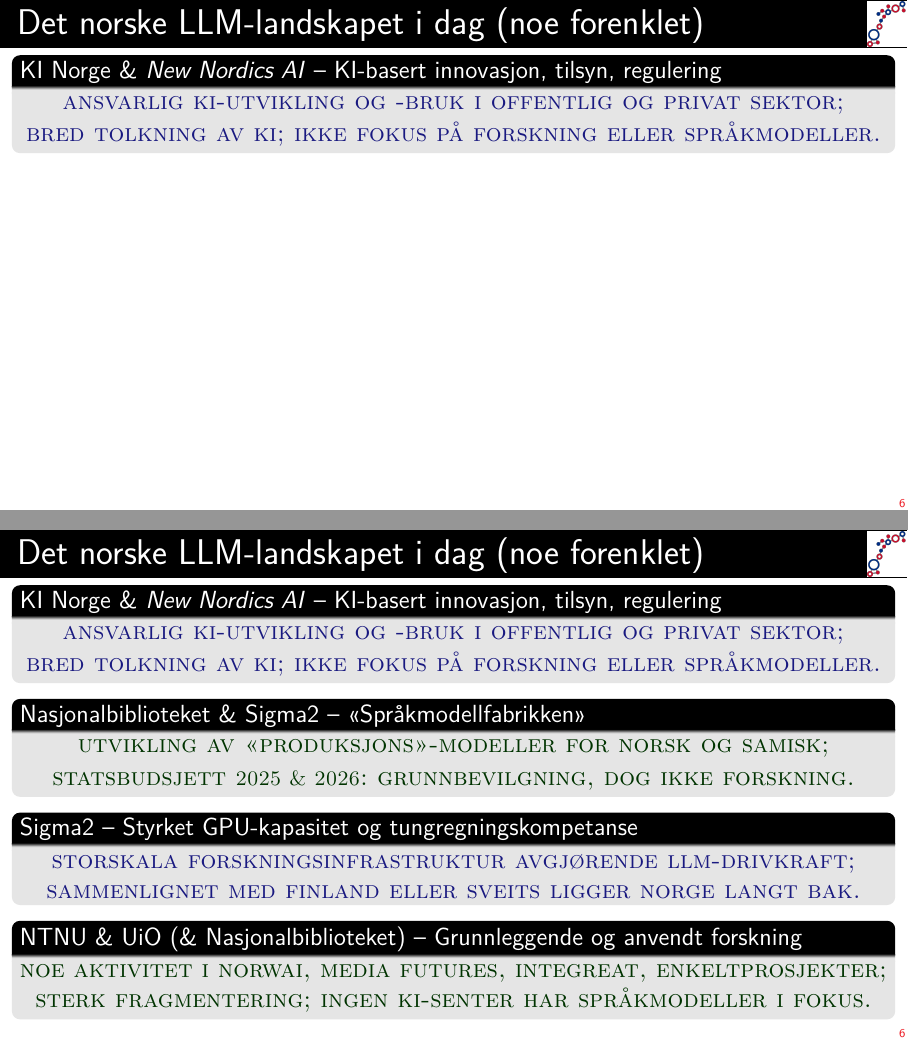
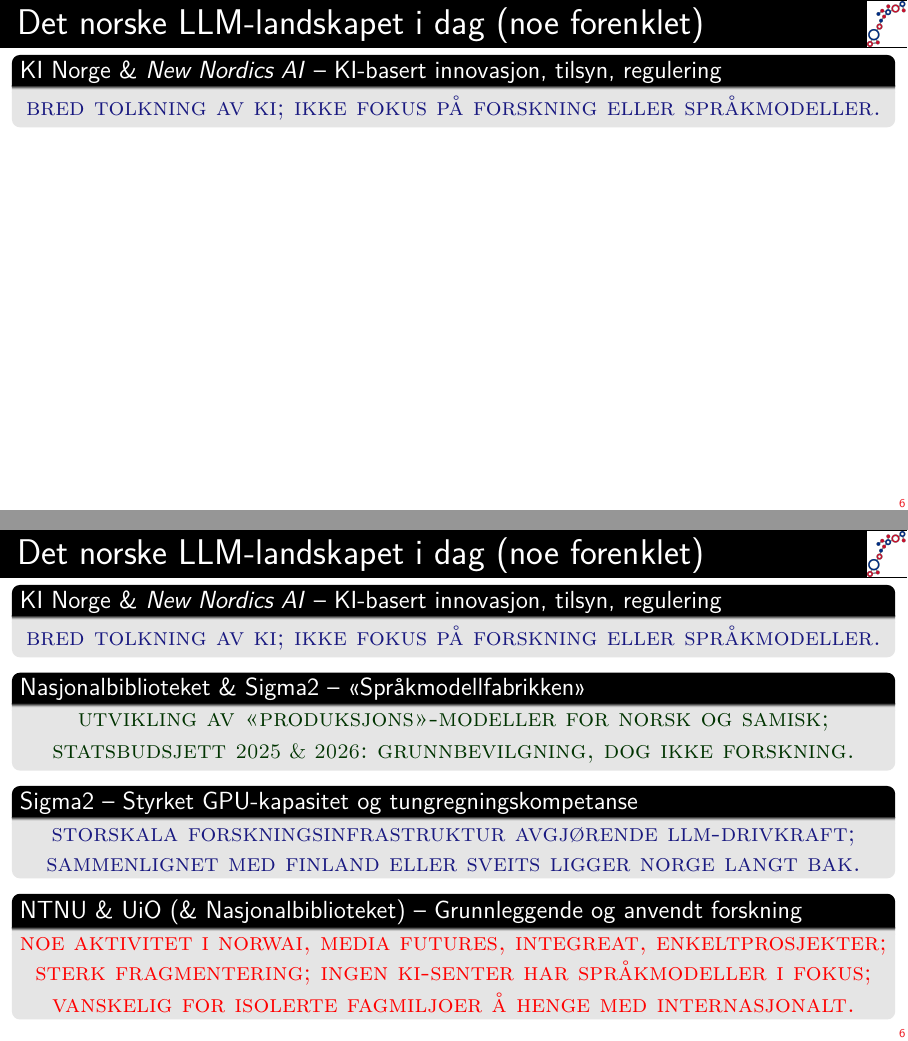
Before and after one commit to klynga/260608, a LaTeX poster (slides.tex): pages 9 and 12 of 25, joined at a grey line. Compiled offline with pdfLaTeX.

Commit message:
more alarmistic

```diff
--- a/slides.tex
+++ b/slides.tex
@@ -142,7 +142,7 @@
   \begin{block}{KI Norge \& \textit{New Nordics AI} -- KI-basert innovasjon, tilsyn, regulering}
     \begin{center}
       \scshape\color{DarkBlue}
-      ansvarlig ki-utvikling og -bruk i offentlig og privat sektor;\\[.2ex]
+%      ansvarlig ki-utvikling og -bruk i offentlig og privat sektor;\\[.2ex]
       bred tolkning av ki; ikke fokus på forskning eller språkmodeller.
     \end{center}
   \end{block}
@@ -168,9 +168,10 @@
   \pause
   \begin{block}{NTNU \& UiO (\& Nasjonalbiblioteket) -- Grunnleggende og anvendt forskning}
     \begin{center}
-      \scshape\color{DarkGreen}
+      \scshape\color{red}
       noe aktivitet i norwai, media futures, integreat, enkeltprosjekter;
-      sterk fragmentering; ingen ki-senter har språkmodeller i fokus.\\[.2ex]
+      sterk fragmentering; ingen ki-senter har språkmodeller i fokus;\\[.2ex]
+      vanskelig for isolerte fagmiljoer å henge med internasjonalt.
     \end{center}
   \end{block}
 \end{frame}
```
